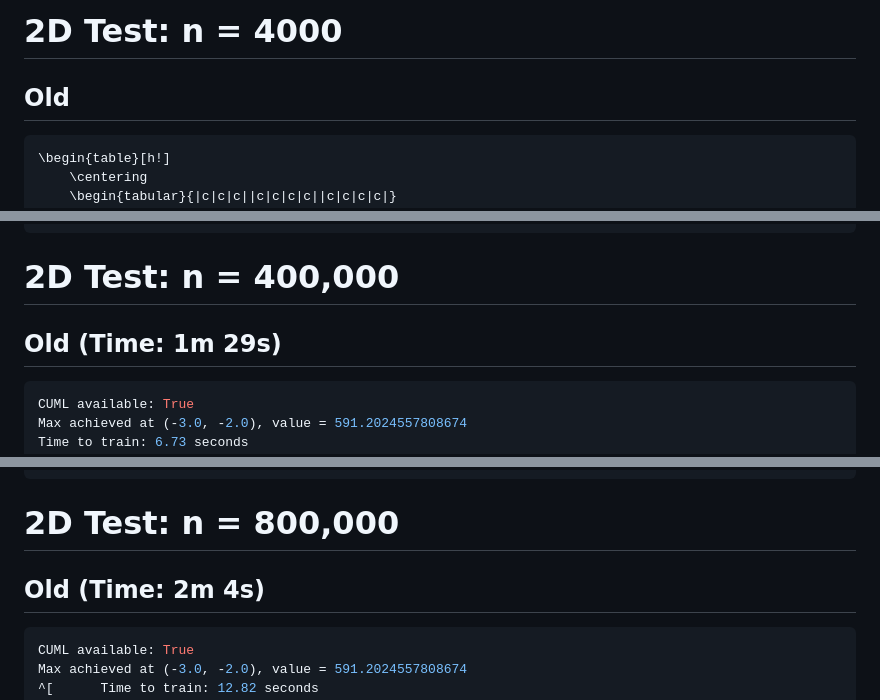
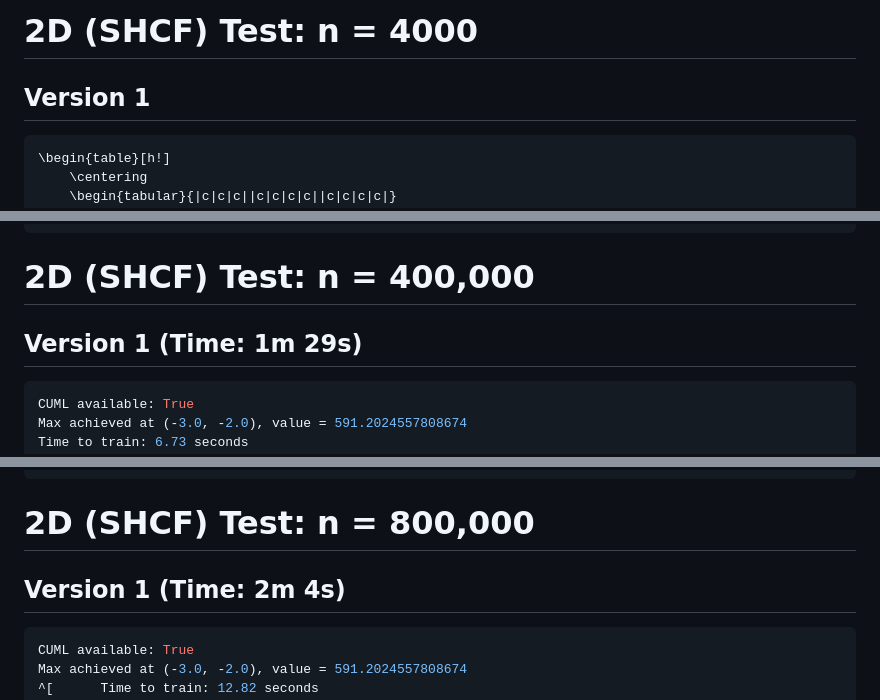
Before and after one commit to ut-padas/affini, a Markdown page: docs/comparision_v1_v2.md, 3 parts joined by grey strips. GitHub-like rendering.

````diff
--- a/docs/comparision_old_v_new.md
+++ b/docs/comparision_v1_v2.md
@@ -1,5 +1,5 @@
-# 2D Test: n = 4000
-## Old
+# 2D (SHCF) Test: n = 4000
+## Version 1
 ```latex
 \begin{table}[h!]
     \centering
@@ -41,8 +41,8 @@
 
 
 
-# 2D Test: n = 400,000
-## Old (Time: 1m 29s)
+# 2D (SHCF) Test: n = 400,000
+## Version 1 (Time: 1m 29s)
 ```sh
 CUML available: True
 Max achieved at (-3.0, -2.0), value = 591.2024557808674
@@ -125,8 +125,8 @@ Time elapsed for predictions: 0.516799102013465 seconds
 \end{table}
 ```
 
-# 2D Test: n = 800,000
-## Old (Time: 2m 4s)
+# 2D (SHCF) Test: n = 800,000
+## Version 1 (Time: 2m 4s)
 ```sh
 CUML available: True
 Max achieved at (-3.0, -2.0), value = 591.2024557808674
````
Also changed, not shown: other parts of docs/comparision_v1_v2.md (+6 -6 lines).
